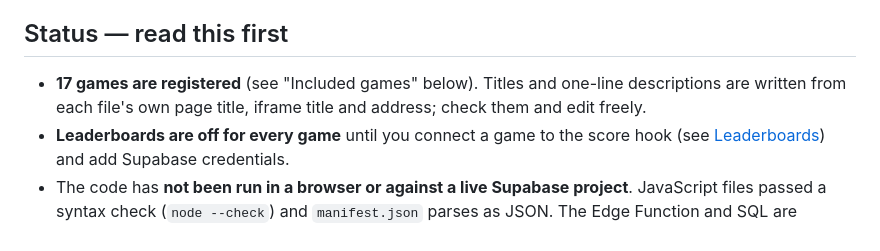
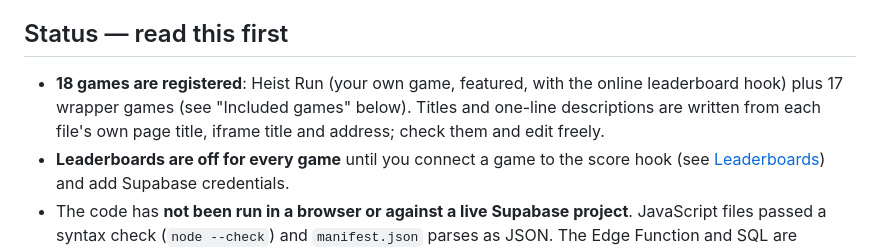
Before and after one commit to GameShelfGames/Gameshelf, a Markdown page: README.md, the part around the change. Rendered like a GitHub page.

```diff
--- a/README.md
+++ b/README.md
@@ -4,7 +4,7 @@ A retro-arcade portal for your own browser games. Static site (HTML, CSS, vanill
 
 ## Status — read this first
 
-- **17 games are registered** (see "Included games" below). Titles and one-line descriptions are written from each file's own page title, iframe title and address; check them and edit freely.
+- **18 games are registered**: Heist Run (your own game, featured, with the online leaderboard hook) plus 17 wrapper games (see "Included games" below). Titles and one-line descriptions are written from each file's own page title, iframe title and address; check them and edit freely.
 - **Leaderboards are off for every game** until you connect a game to the score hook (see [Leaderboards](#leaderboards)) and add Supabase credentials.
 - The code has **not been run in a browser or against a live Supabase project**. JavaScript files passed a syntax check (`node --check`) and `manifest.json` parses as JSON. The Edge Function and SQL are untested. Test them with the checklist at the end.
 
```
